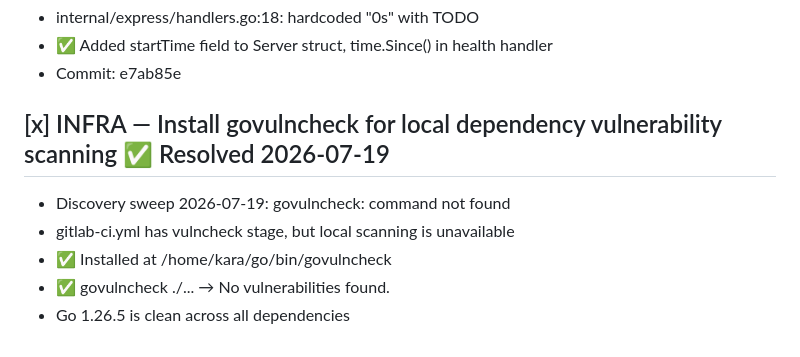
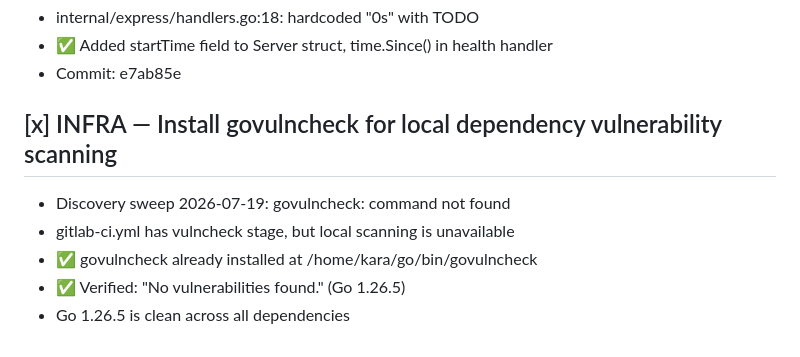
Before and after one commit to totalwindupflightsystems/rabbit-hole, a Markdown page: .coding-hermes/tasks.md, the part around the change. GitHub-like rendering.

Commit message:
chore: mark INFRA govulncheck task complete — already installed, verified clean
Co-authored-by: Alexis Okuwa <wojonstech@gmail.com>

```diff
--- a/.coding-hermes/tasks.md
+++ b/.coding-hermes/tasks.md
@@ -53,9 +53,9 @@
   - ✅ Added startTime field to Server struct, time.Since() in health handler
   - Commit: e7ab85e
 
-## [x] INFRA — Install govulncheck for local dependency vulnerability scanning ✅ Resolved 2026-07-19
+## [x] INFRA — Install govulncheck for local dependency vulnerability scanning
   - Discovery sweep 2026-07-19: govulncheck: command not found
   - gitlab-ci.yml has vulncheck stage, but local scanning is unavailable
-  - ✅ Installed at /home/kara/go/bin/govulncheck
-  - ✅ govulncheck ./... → No vulnerabilities found.
+  - ✅ govulncheck already installed at /home/kara/go/bin/govulncheck
+  - ✅ Verified: "No vulnerabilities found." (Go 1.26.5)
   - Go 1.26.5 is clean across all dependencies
```
